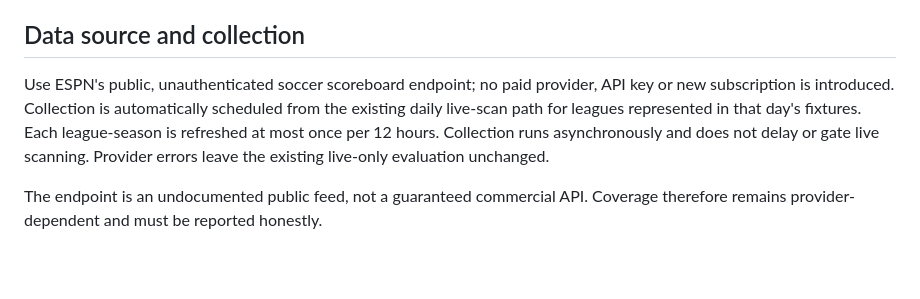
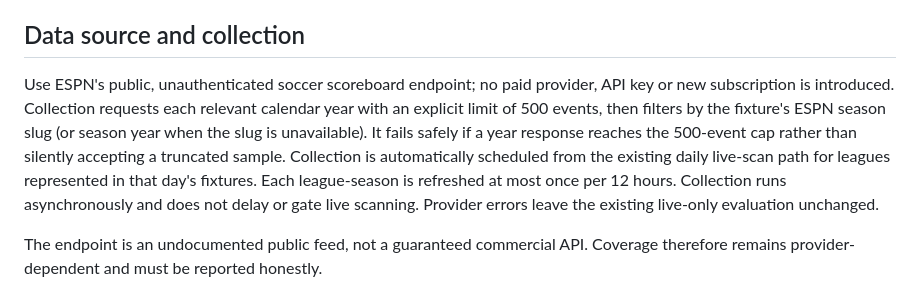
Before and after one commit to nikosvretos28-commits/goal-pulse, a Markdown page: docs/PRE_MATCH_INTELLIGENCE.md, the part around the change. GitHub-like rendering; blank space fills up the shorter version.

Commit message:
Document season-slug filtering and full-year pagination safety

```diff
--- a/docs/PRE_MATCH_INTELLIGENCE.md
+++ b/docs/PRE_MATCH_INTELLIGENCE.md
@@ -12,7 +12,7 @@
 For each team, calculate matches, goals for/against and averages, clean sheets, failed-to-score, home/away match counts, and Over rates for 1.5, 2.5, 3.5 and 4.5 goals. Profiles are keyed by league, season and normalized team name. They are stored in the separate `pre_match_season_profiles` table when the existing PostgreSQL connection is available, with an in-memory fallback when it is not.
 
 ## Data source and collection
-Use ESPN's public, unauthenticated soccer scoreboard endpoint; no paid provider, API key or new subscription is introduced. Collection is automatically scheduled from the existing daily live-scan path for leagues represented in that day's fixtures. Each league-season is refreshed at most once per 12 hours. Collection runs asynchronously and does not delay or gate live scanning. Provider errors leave the existing live-only evaluation unchanged.
+Use ESPN's public, unauthenticated soccer scoreboard endpoint; no paid provider, API key or new subscription is introduced. Collection requests each relevant calendar year with an explicit limit of 500 events, then filters by the fixture's ESPN season slug (or season year when the slug is unavailable). It fails safely if a year response reaches the 500-event cap rather than silently accepting a truncated sample. Collection is automatically scheduled from the existing daily live-scan path for leagues represented in that day's fixtures. Each league-season is refreshed at most once per 12 hours. Collection runs asynchronously and does not delay or gate live scanning. Provider errors leave the existing live-only evaluation unchanged.
 
 The endpoint is an undocumented public feed, not a guaranteed commercial API. Coverage therefore remains provider-dependent and must be reported honestly.
 
```
